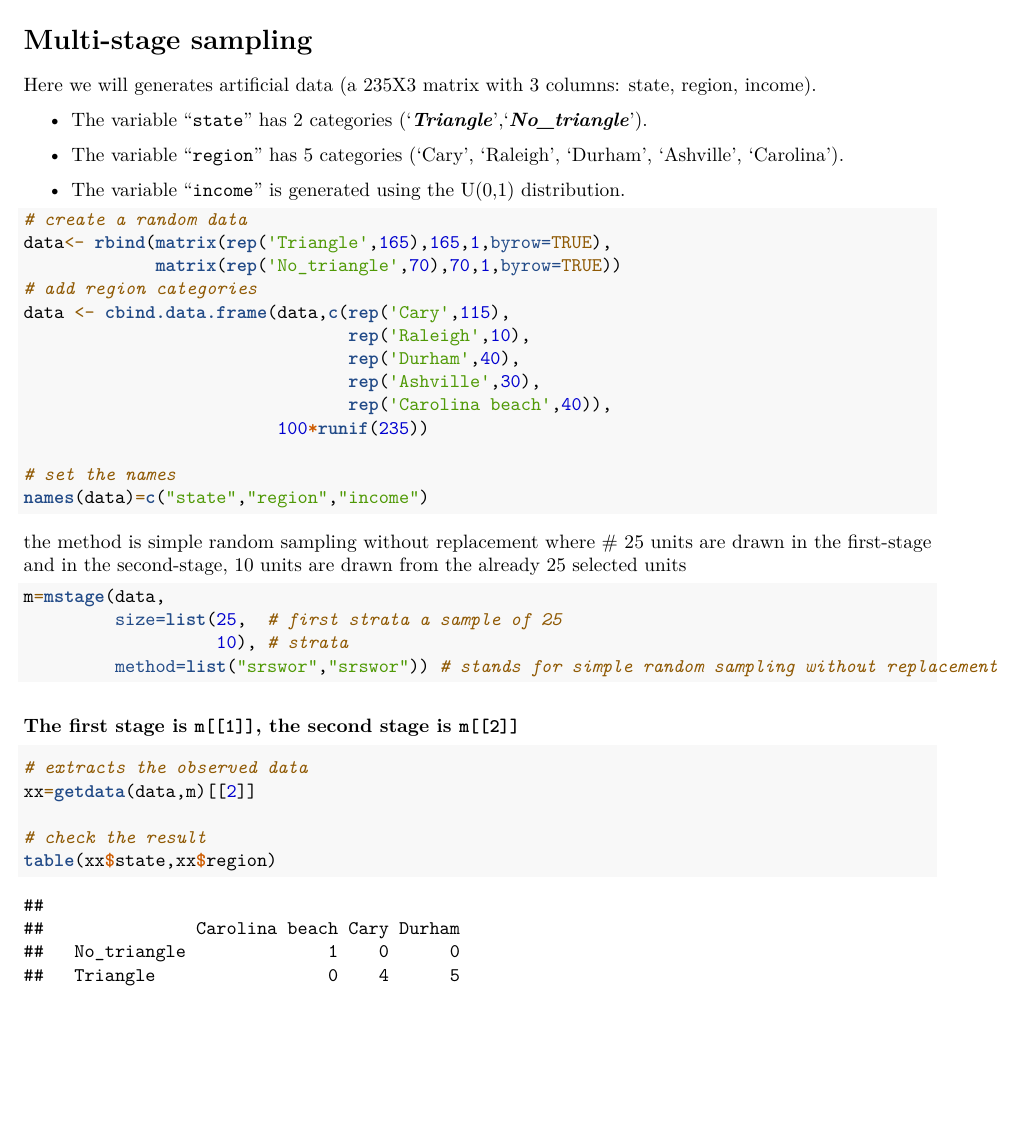
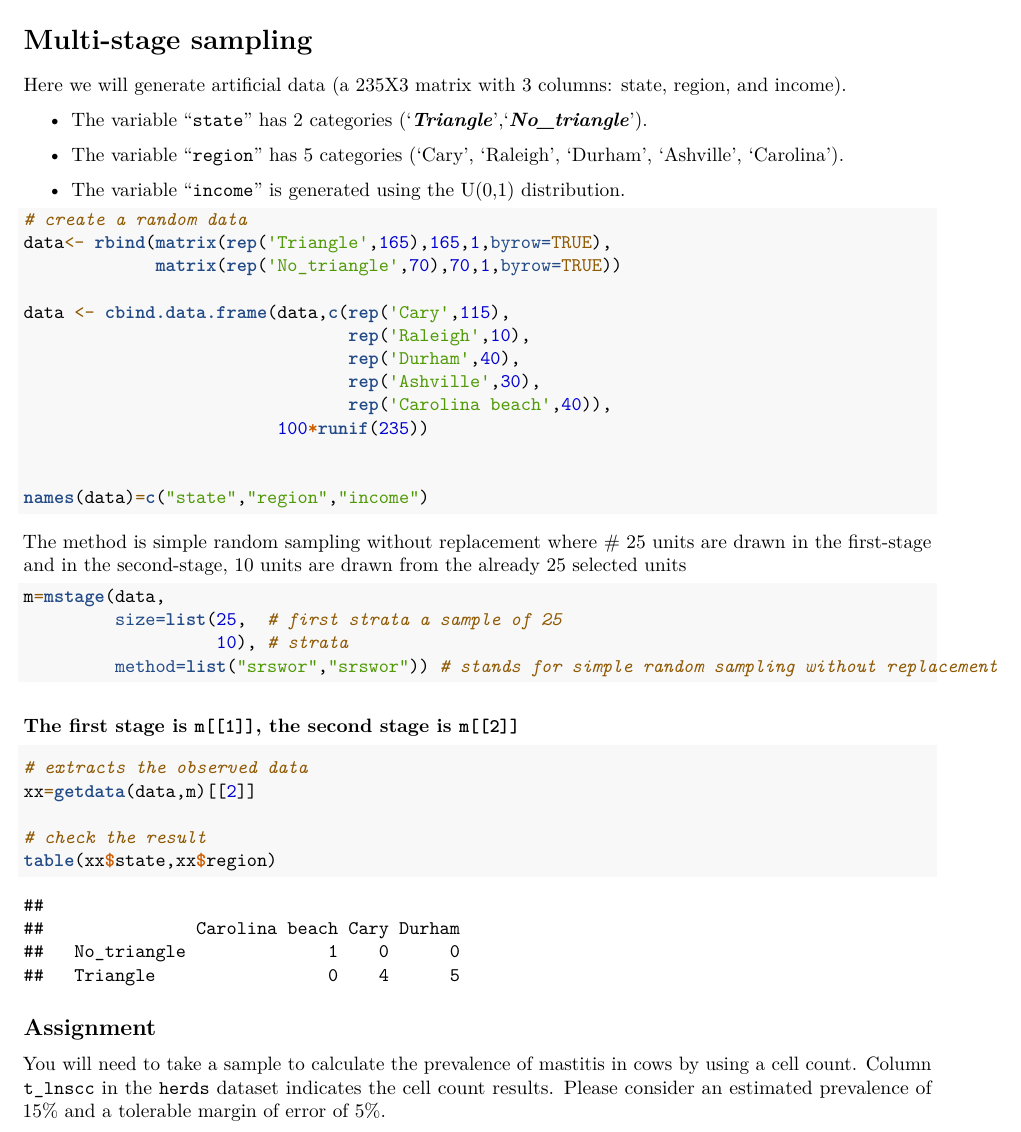
Before and after one commit to machado-lab/sample_size_practice, an R Markdown document (sampling_practice.Rmd): part of page 7 of 7, cut so that both start at the same text, the shorter picture padded with empty space. Rendered offline with R 4.5, knitr and Pandoc, then LaTeX, with nearby package versions; code that draws random numbers runs with fixed seeds of ours; some code elsewhere in the file could not run offline.

Commit message:
assignment

````diff
--- a/sampling_practice.Rmd
+++ b/sampling_practice.Rmd
@@ -270,7 +269,7 @@ head(herds_sampled)
 
 # Multi-stage sampling
 
-Here we will generates artificial data (a 235X3 matrix with 3 columns: state, region, income).
+Here we will generate artificial data (a 235X3 matrix with 3 columns: state, region, and income).
 
 -   The variable "`state`" has 2 categories ('***Triangle***','***No_triangle***').
 
@@ -282,7 +281,7 @@ Here we will generates artificial data (a 235X3 matrix with 3 columns: state, re
 # create a random data
 data<- rbind(matrix(rep('Triangle',165),165,1,byrow=TRUE),
              matrix(rep('No_triangle',70),70,1,byrow=TRUE))
-# add region categories
+
 data <- cbind.data.frame(data,c(rep('Cary',115),
                                 rep('Raleigh',10),
                                 rep('Durham',40),
@@ -290,12 +289,12 @@ data <- cbind.data.frame(data,c(rep('Cary',115),
                                 rep('Carolina beach',40)),
                          100*runif(235))
 
-# set the names
+
 names(data)=c("state","region","income")
 
 ```
 
-the method is simple random sampling without replacement where \# 25 units are drawn in the first-stage and in the second-stage, 10 units are drawn from the already 25 selected units
+The method is simple random sampling without replacement where \# 25 units are drawn in the first-stage and in the second-stage, 10 units are drawn from the already 25 selected units
 
 ```{r}
 m=mstage(data,
@@ -317,3 +314,7 @@
 # check the result
 table(xx$state,xx$region)
 ```
+
+## Assignment
+
+You will need to take a sample to calculate the prevalence of mastitis in cows by using a cell count. Column `t_lnscc` in the `herds` dataset indicates the cell count results. Please consider an estimated prevalence of 15% and a tolerable margin of error of 5%.
````
Also changed, not shown: sampling_practice.pdf, sampling_practice.Rmd (9 more changed lines).
